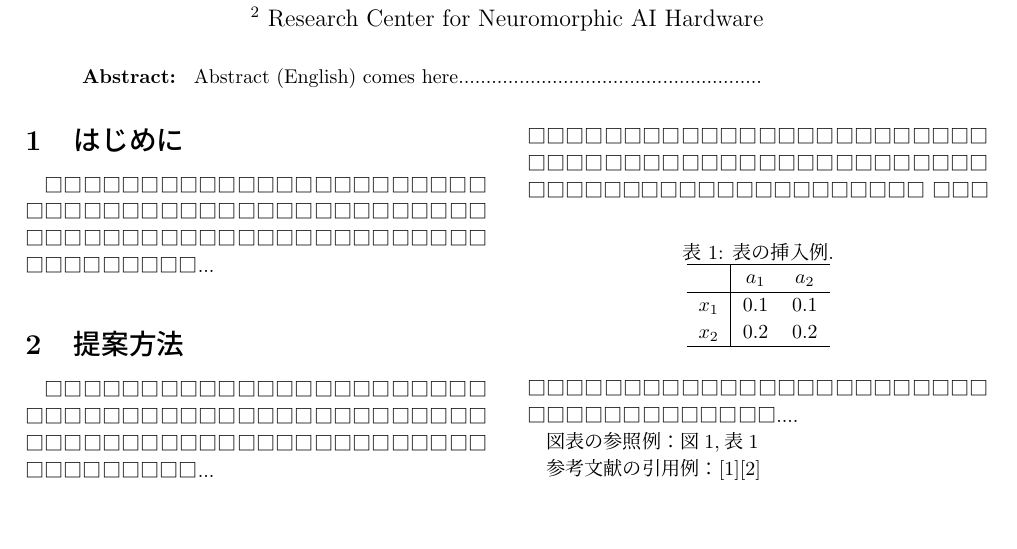
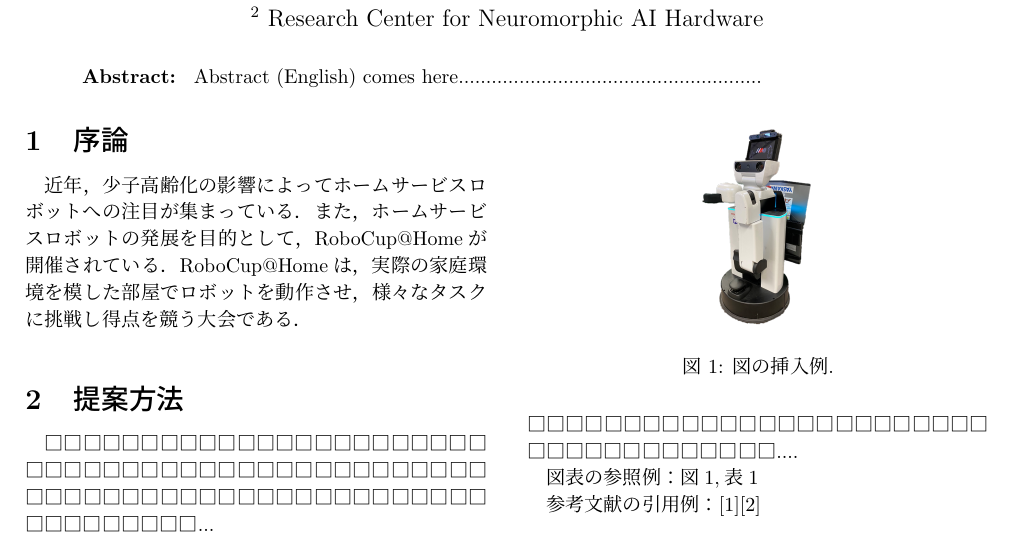
Before and after one commit to yuzoo0226/AI_Chalenge_60, a LaTeX document (samplev1.tex): part of page 1 of 2, cut so that both start at the same text. Compiled offline with pLaTeX and dvipdfmx.

Commit message:
[序論]

```diff
--- a/samplev1.tex
+++ b/samplev1.tex
@@ -47,13 +47,10 @@ Abstract (English) comes here...................................................
 
 %%%%%%%%%%%%%%%%%%%%%%%%%%%%%%%%%%%%%%
 
-\section{はじめに}
-
-□□□□□□□□□□□□□□□□□□□□
-□□□□□□□□□□□□□□□□□□□□
-□□□□□□□□□□□□□□□□□□□□
-□□□□□□□□□□□□□□□□□□□□
-...
+\section{序論}
+近年，少子高齢化の影響によってホームサービスロボットへの注目が集まっている．
+また，ホームサービスロボットの発展を目的として，RoboCup@Homeが開催されている．
+RoboCup@Homeは，実際の家庭環境を模した部屋でロボットを動作させ，様々なタスクに挑戦し得点を競う大会である．
 
 %%%%%%%%%%%%%%%%%%%%%%%%%%%%%%%%%%%%%%
 
```
